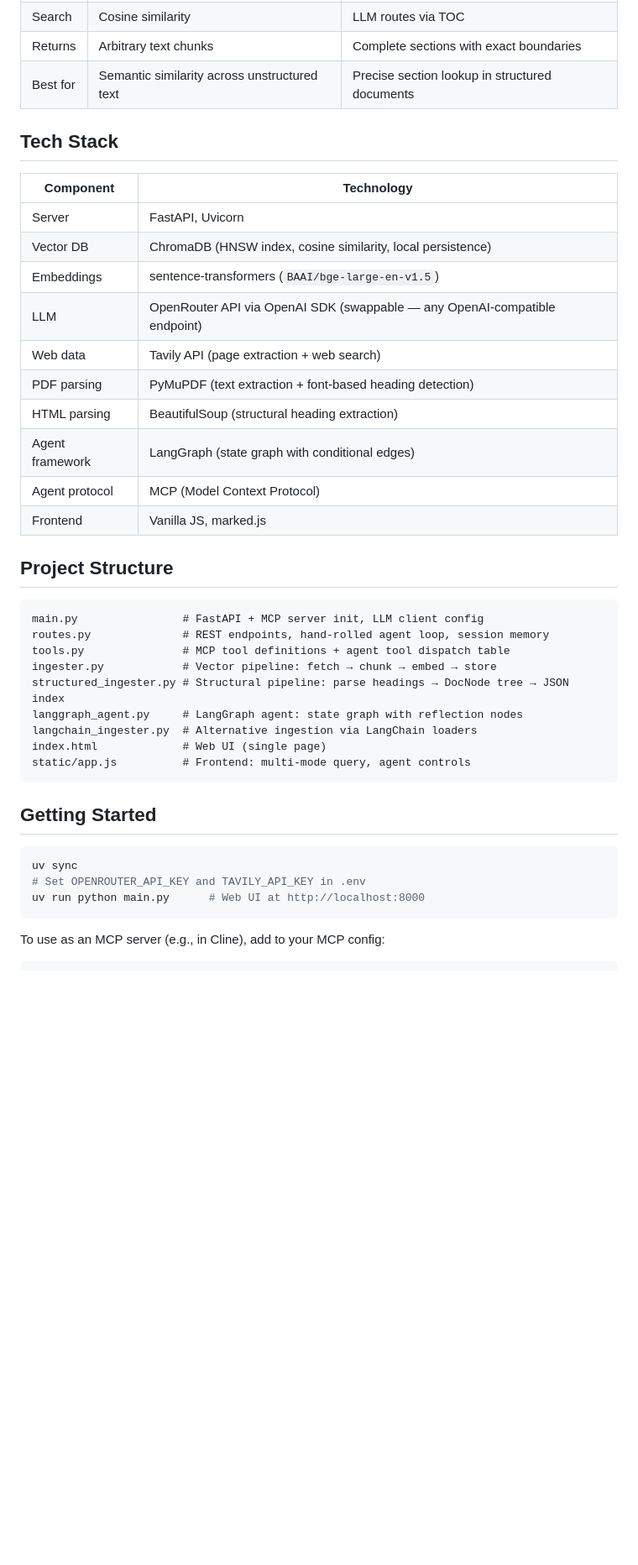
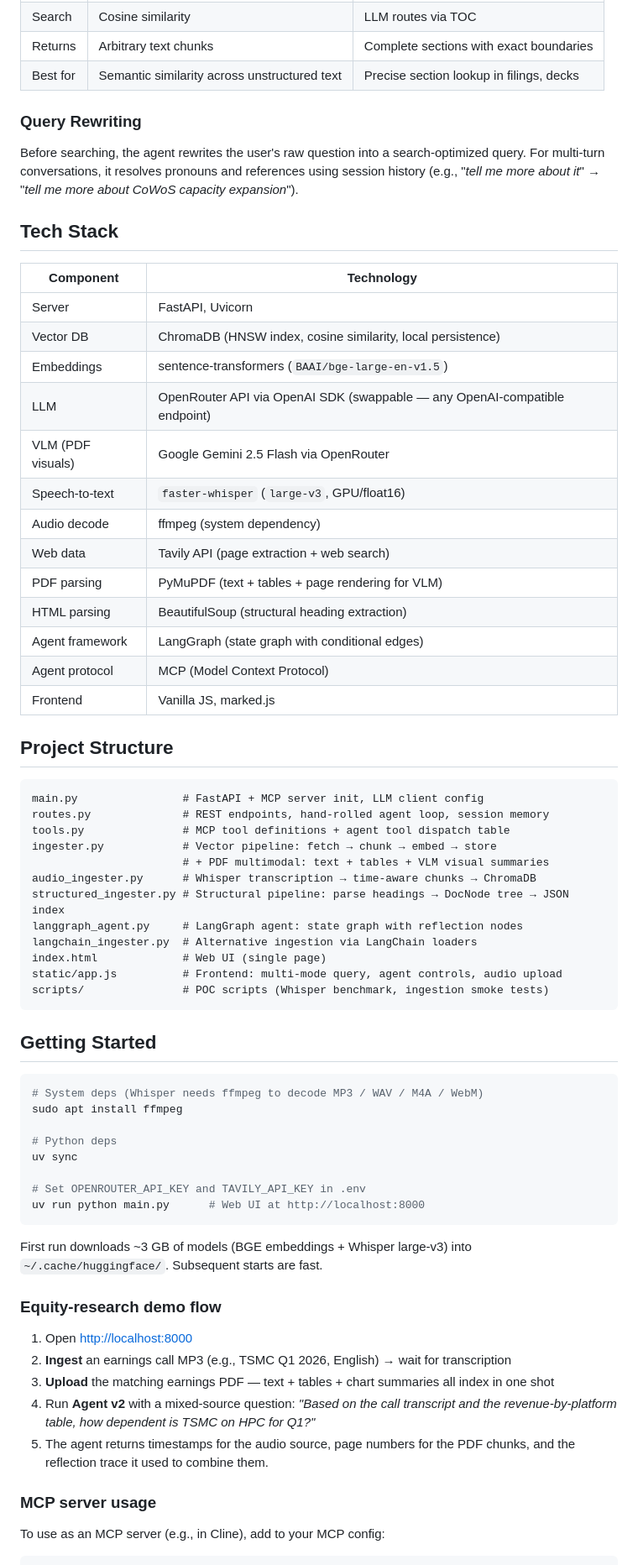
Before and after one commit to yangyang0611/rag-agentic-system, a Markdown page: README.md, the part around one of its changes. Shown at 84% size. Rendered like a GitHub page; blank space fills up the shorter version.

````diff
--- a/README.md
+++ b/README.md
@@ -102,7 +119,11 @@ Document
 | Index | Embedding vectors in ChromaDB | Heading tree as JSON |
 | Search | Cosine similarity | LLM routes via TOC |
 | Returns | Arbitrary text chunks | Complete sections with exact boundaries |
-| Best for | Semantic similarity across unstructured text | Precise section lookup in structured documents |
+| Best for | Semantic similarity across unstructured text | Precise section lookup in filings, decks |
+
+### Query Rewriting
+
+Before searching, the agent rewrites the user's raw question into a search-optimized query. For multi-turn conversations, it resolves pronouns and references using session history (e.g., "*tell me more about it*" → "*tell me more about CoWoS capacity expansion*").
 
 ## Tech Stack
 
@@ -112,8 +133,11 @@ Document
 | Vector DB | ChromaDB (HNSW index, cosine similarity, local persistence) |
 | Embeddings | sentence-transformers (`BAAI/bge-large-en-v1.5`) |
 | LLM | OpenRouter API via OpenAI SDK (swappable — any OpenAI-compatible endpoint) |
+| VLM (PDF visuals) | Google Gemini 2.5 Flash via OpenRouter |
+| Speech-to-text | `faster-whisper` (`large-v3`, GPU/float16) |
+| Audio decode | ffmpeg (system dependency) |
 | Web data | Tavily API (page extraction + web search) |
-| PDF parsing | PyMuPDF (text extraction + font-based heading detection) |
+| PDF parsing | PyMuPDF (text + tables + page rendering for VLM) |
 | HTML parsing | BeautifulSoup (structural heading extraction) |
 | Agent framework | LangGraph (state graph with conditional edges) |
 | Agent protocol | MCP (Model Context Protocol) |
@@ -126,20 +150,40 @@ main.py                # FastAPI + MCP server init, LLM client config
 routes.py              # REST endpoints, hand-rolled agent loop, session memory
 tools.py               # MCP tool definitions + agent tool dispatch table
 ingester.py            # Vector pipeline: fetch → chunk → embed → store
+                       # + PDF multimodal: text + tables + VLM visual summaries
+audio_ingester.py      # Whisper transcription → time-aware chunks → ChromaDB
 structured_ingester.py # Structural pipeline: parse headings → DocNode tree → JSON index
 langgraph_agent.py     # LangGraph agent: state graph with reflection nodes
 langchain_ingester.py  # Alternative ingestion via LangChain loaders
 index.html             # Web UI (single page)
-static/app.js          # Frontend: multi-mode query, agent controls
+static/app.js          # Frontend: multi-mode query, agent controls, audio upload
+scripts/               # POC scripts (Whisper benchmark, ingestion smoke tests)
 ```
 
 ## Getting Started
 
 ```bash
+# System deps (Whisper needs ffmpeg to decode MP3 / WAV / M4A / WebM)
+sudo apt install ffmpeg
+
+# Python deps
 uv sync
+
 # Set OPENROUTER_API_KEY and TAVILY_API_KEY in .env
 uv run python main.py      # Web UI at http://localhost:8000
 ```
+
+First run downloads ~3 GB of models (BGE embeddings + Whisper large-v3) into `~/.cache/huggingface/`. Subsequent starts are fast.
+
+### Equity-research demo flow
+
+1. Open <http://localhost:8000>
+2. **Ingest** an earnings call MP3 (e.g., TSMC Q1 2026, English) → wait for transcription
+3. **Upload** the matching earnings PDF — text + tables + chart summaries all index in one shot
+4. Run **Agent v2** with a mixed-source question: *"Based on the call transcript and the revenue-by-platform table, how dependent is TSMC on HPC for Q1?"*
+5. The agent returns timestamps for the audio source, page numbers for the PDF chunks, and the reflection trace it used to combine them.
+
+### MCP server usage
 
 To use as an MCP server (e.g., in Cline), add to your MCP config:
 
````
Also changed, not shown: other parts of README.md (+63 -38 lines).
